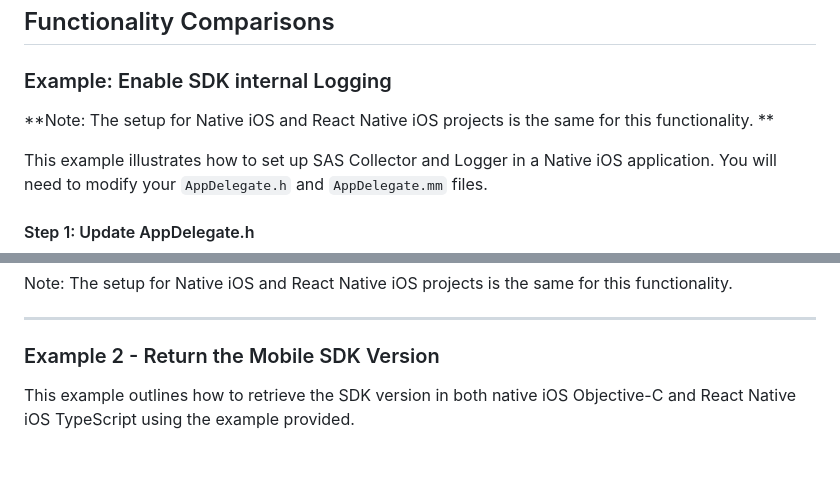
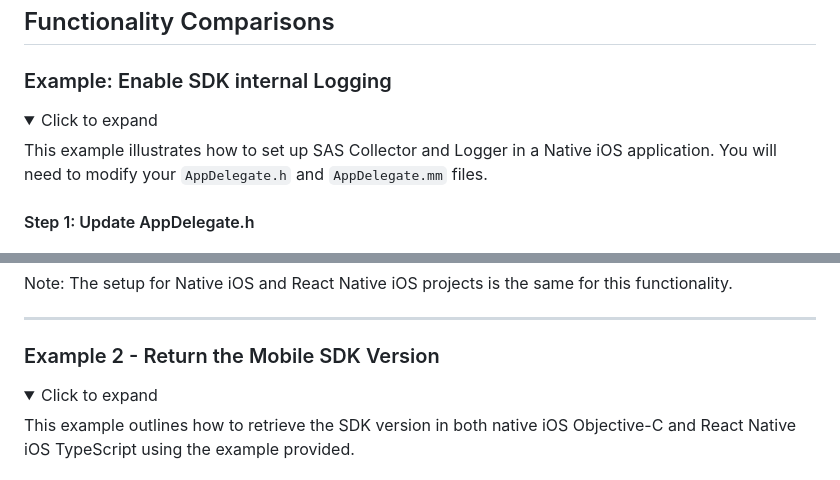
Before and after one commit to sassoftware/ci360-sample-mobile-apps, a Markdown page: README.md, 2 parts joined by grey strips. GitHub-like rendering; folded sections open.

```diff
--- a/README.md
+++ b/README.md
@@ -32,8 +32,7 @@ State the versions of Native iOS and React Native frameworks that you're using f
 ## Functionality Comparisons
 
 ### Example: Enable SDK internal Logging
-
-**Note: The setup for Native iOS and React Native iOS projects is the same for this functionality. **
+<details><summary>Click to expand</summary>
 
 This example illustrates how to set up SAS Collector and Logger in a Native iOS application. You will need to modify your `AppDelegate.h` and `AppDelegate.mm` files.
 
@@ -91,7 +93,7 @@ Note: The setup for Native iOS and React Native iOS projects is the same for thi
 ---
 
 ### Example 2 - Return the Mobile SDK Version
-
+<details><summary>Click to expand</summary>
 This example outlines how to retrieve the SDK version in both native iOS Objective-C and React Native iOS TypeScript using the example provided.
 
 ## Native iOS Objective-C
```
Also changed, not shown: other parts of README.md (+5 -0 lines).
